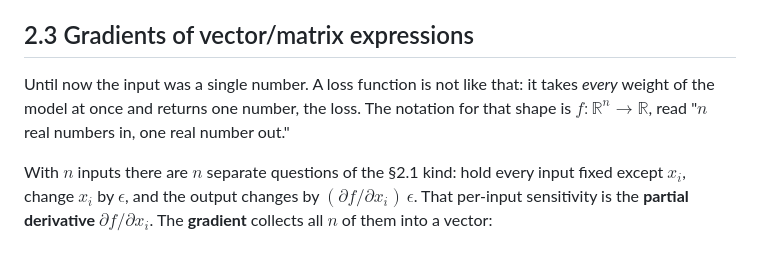
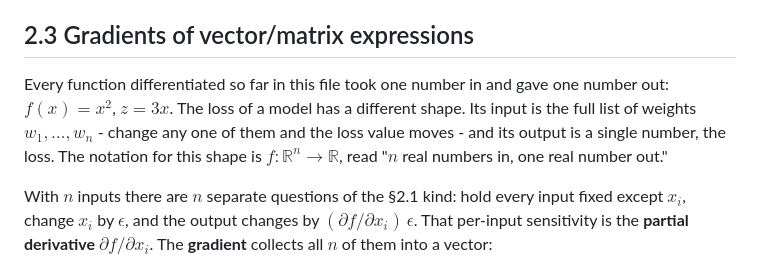
Before and after one commit to divyanshu25/MLPrep, a Markdown page: ml/01_foundations/03_calculus.md, the part around the change. Drawn GitHub-style.

Commit message:
Name the subject in the 2.3 opener: one-number functions so far vs the loss's n-weight input
Co-Authored-By: Claude Fable 5 <noreply@anthropic.com>

```diff
--- a/ml/01_foundations/03_calculus.md
+++ b/ml/01_foundations/03_calculus.md
@@ -304,10 +304,12 @@ billion-parameter networks is feasible at all.
 
 ## 2.3 Gradients of vector/matrix expressions
 
-Until now the input was a single number. A loss function is not like that: it
-takes *every* weight of the model at once and returns one number, the loss.
-The notation for that shape is $f : \mathbb{R}^n \to \mathbb{R}$, read "$n$
-real numbers in, one real number out."
+Every function differentiated so far in this file took one number in and gave
+one number out: $f(x) = x^2$, $z = 3x$. The loss of a model has a different
+shape. Its input is the full list of weights $w_1, \dots, w_n$ - change any
+one of them and the loss value moves - and its output is a single number, the
+loss. The notation for this shape is $f : \mathbb{R}^n \to \mathbb{R}$, read
+"$n$ real numbers in, one real number out."
 
 With $n$ inputs there are $n$ separate questions of the §2.1 kind: hold every
 input fixed except $x_i$, change $x_i$ by $\epsilon$, and the output changes by
```
